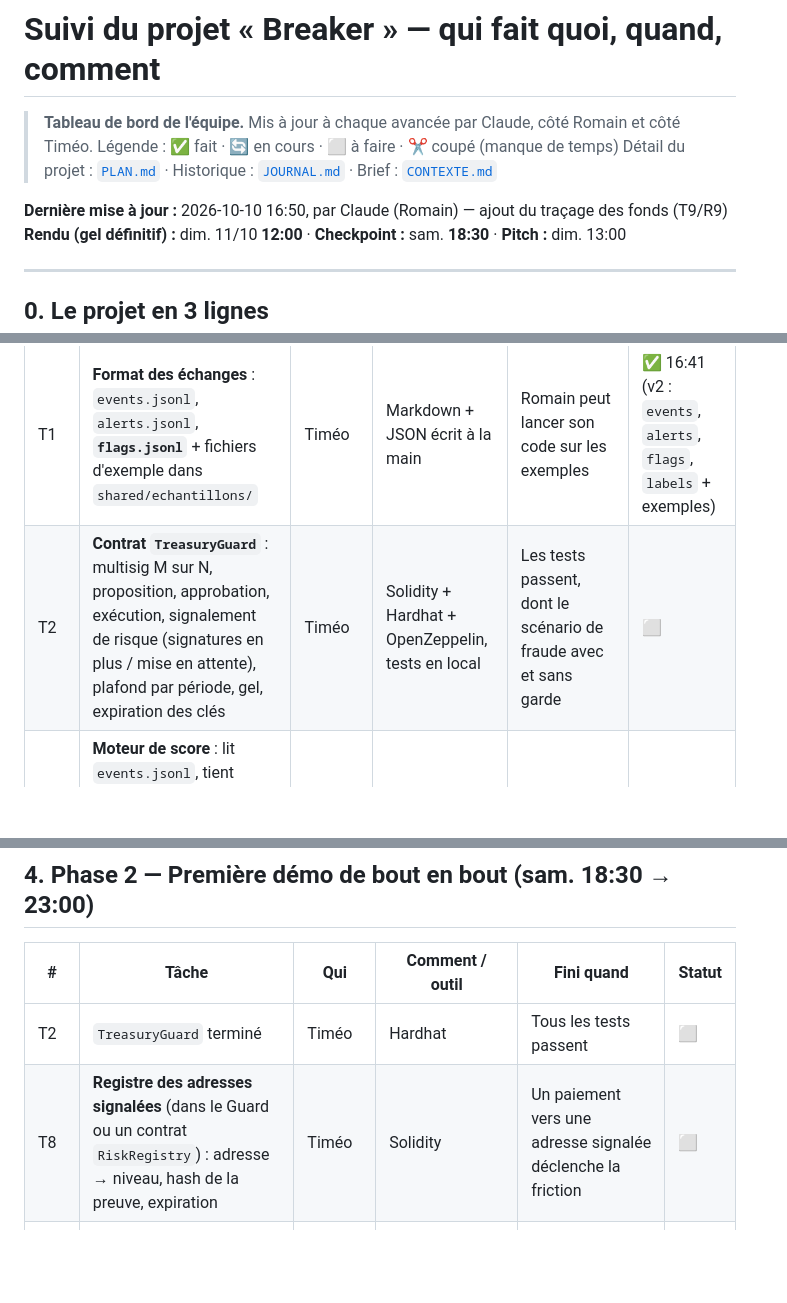
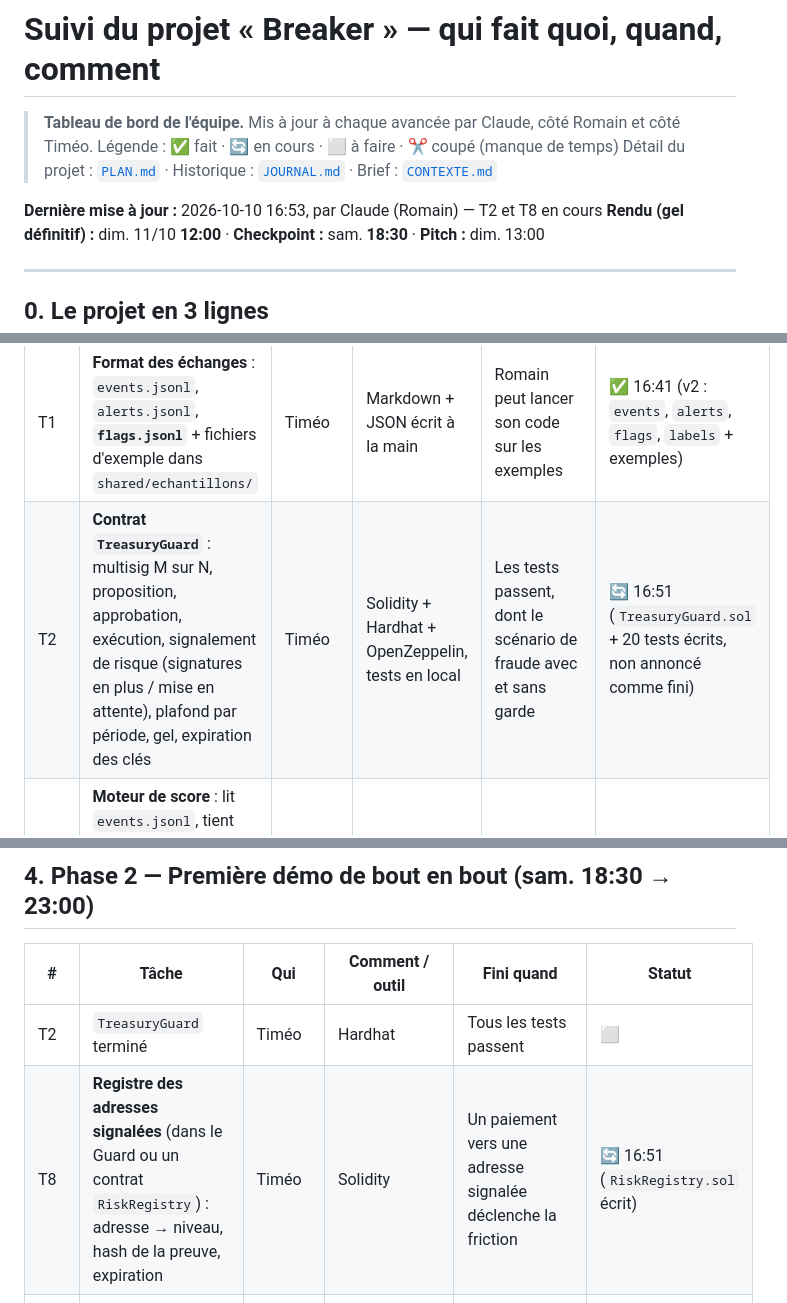
Before and after one commit to veryromain/hackathon-ia-cyber-romain-timeo, a Markdown page: SUIVI.md, 3 parts joined by grey strips. Rendered like a GitHub page; blank space fills up the shorter version.

Commit message:
[shared] SUIVI : T2 et T8 en cours

```diff
--- a/SUIVI.md
+++ b/SUIVI.md
@@ -4,7 +4,7 @@
 > Légende : ✅ fait · 🔄 en cours · ⬜ à faire · ✂️ coupé (manque de temps)
 > Détail du projet : [`PLAN.md`](PLAN.md) · Historique : [`JOURNAL.md`](JOURNAL.md) · Brief : [`CONTEXTE.md`](CONTEXTE.md)
 
-**Dernière mise à jour :** 2026-10-10 16:50, par Claude (Romain) — ajout du traçage des fonds (T9/R9)
+**Dernière mise à jour :** 2026-10-10 16:53, par Claude (Romain) — T2 et T8 en cours
 **Rendu (gel définitif) :** dim. 11/10 **12:00** · **Checkpoint :** sam. **18:30** · **Pitch :** dim. 13:00
 
 ---
@@ -59,7 +59,7 @@ Un **garde antifraude pour la trésorerie crypto des entreprises** (portefeuille
 | # | Tâche | Qui | Comment / outil | Fini quand | Statut |
 |---|---|---|---|---|---|
 | T1 | **Format des échanges** : `events.jsonl`, `alerts.jsonl`, **`flags.jsonl`** + fichiers d'exemple dans `shared/echantillons/` | Timéo | Markdown + JSON écrit à la main | Romain peut lancer son code sur les exemples | ✅ 16:41 (v2 : `events`, `alerts`, `flags`, `labels` + exemples) |
-| T2 | **Contrat `TreasuryGuard`** : multisig M sur N, proposition, approbation, exécution, signalement de risque (signatures en plus / mise en attente), plafond par période, gel, expiration des clés | Timéo | Solidity + Hardhat + OpenZeppelin, tests en local | Les tests passent, dont le scénario de fraude avec et sans garde | ⬜ |
+| T2 | **Contrat `TreasuryGuard`** : multisig M sur N, proposition, approbation, exécution, signalement de risque (signatures en plus / mise en attente), plafond par période, gel, expiration des clés | Timéo | Solidity + Hardhat + OpenZeppelin, tests en local | Les tests passent, dont le scénario de fraude avec et sans garde | 🔄 16:51 (`TreasuryGuard.sol` + 20 tests écrits, non annoncé comme fini) |
 | R1 | **Moteur de score** : lit `events.jsonl`, tient l'historique (destinataires connus, montants habituels, rythme), applique les règles, écrit `alerts.jsonl` avec un score et des raisons | Romain | Python + pandas | Tourne sur l'exemple de T1 | ⬜ |
 | R8a | **Oracle, cœur** : lit une page Web locale → repère les adresses `0x…` → Bedrock dit « accusation / mention / démenti » + **citation exacte** → le code vérifie la citation → écrit `flags.jsonl` | Romain | Python + BeautifulSoup + boto3 (Bedrock), **partage de connexion** | Une page synthétique donne un signalement vérifié | ⬜ |
 | R7a | **Formulaire du checkpoint** (problème, solution, stack) : texte prêt en section 8 de `PLAN.md` | Romain | — | Formulaire envoyé à 18:30 | ⬜ |
@@ -72,7 +72,7 @@ Un **garde antifraude pour la trésorerie crypto des entreprises** (portefeuille
 | # | Tâche | Qui | Comment / outil | Fini quand | Statut |
 |---|---|---|---|---|---|
 | T2 | `TreasuryGuard` terminé | Timéo | Hardhat | Tous les tests passent | ⬜ |
-| T8 | **Registre des adresses signalées** (dans le Guard ou un contrat `RiskRegistry`) : adresse → niveau, hash de la preuve, expiration | Timéo | Solidity | Un paiement vers une adresse signalée déclenche la friction | ⬜ |
+| T8 | **Registre des adresses signalées** (dans le Guard ou un contrat `RiskRegistry`) : adresse → niveau, hash de la preuve, expiration | Timéo | Solidity | Un paiement vers une adresse signalée déclenche la friction | 🔄 16:51 (`RiskRegistry.sol` écrit) |
 | T3 | **Relais** chaîne ↔ fichiers : écrit `events.jsonl`, lit `alerts.jsonl` et `flags.jsonl` et les envoie sur la chaîne | Timéo | Node + ethers | Une alerte de Romain change réellement le sort d'un paiement | ⬜ |
 | T4 | **Générateur de trafic normal** : salaires, fournisseurs habituels, nouveau fournisseur légitime, renouvellement de clé | Timéo | Node, graines aléatoires fixées | Fichier d'entraînement de plusieurs centaines de paiements | ⬜ |
 | R2 | **Modèle d'anomalie** appris sur le trafic normal, combiné aux règles ; seuils des 3 niveaux réglés sur l'entraînement | Romain | scikit-learn (Isolation Forest) | Score et raisons sur chaque paiement | ⬜ |
```
